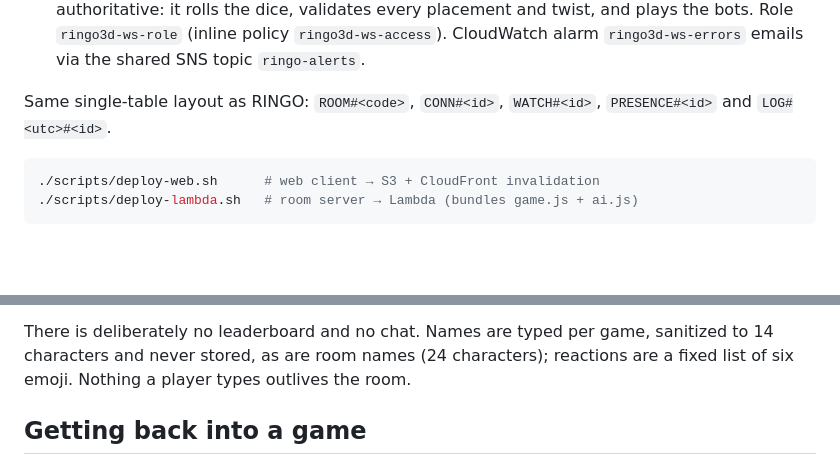
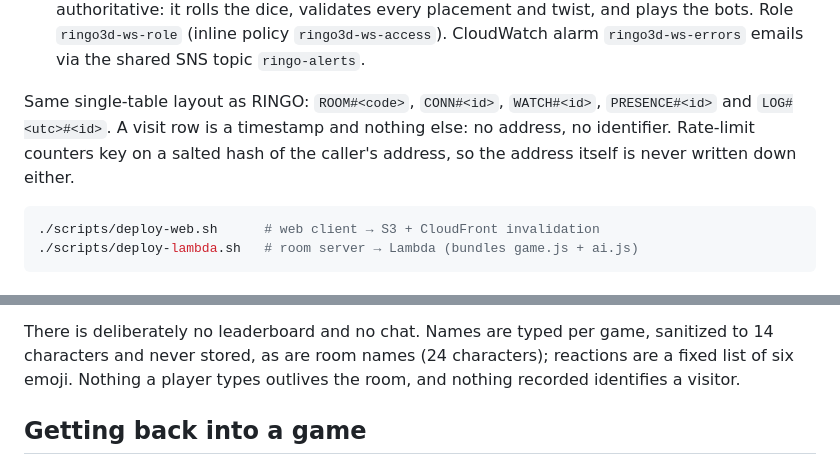
Before and after one commit to beelinemicro/ringo3d, a Markdown page: README.md, 2 parts joined by grey strips. Rendered like a GitHub page; blank space fills up the shorter version.

Commit message:
RINGO 3D: README notes that visits are counted, not identified
Co-Authored-By: Claude Fable 5.1 <noreply@anthropic.com>
Claude-Session: https://claude.ai/code/session_01Qe2gbhG8d8XGVVBV9hTTmY

````diff
--- a/README.md
+++ b/README.md
@@ -58,7 +58,9 @@ Same shape as RINGO's, with its own resources (tagged `project=ringo3d`):
   alarm `ringo3d-ws-errors` emails via the shared SNS topic `ringo-alerts`.
 
 Same single-table layout as RINGO: `ROOM#<code>`, `CONN#<id>`, `WATCH#<id>`,
-`PRESENCE#<id>` and `LOG#<utc>#<id>`.
+`PRESENCE#<id>` and `LOG#<utc>#<id>`. A visit row is a timestamp and nothing
+else: no address, no identifier. Rate-limit counters key on a salted hash of
+the caller's address, so the address itself is never written down either.
 
 ```bash
 ./scripts/deploy-web.sh      # web client → S3 + CloudFront invalidation
@@ -85,7 +87,7 @@ end, and at most 25 are broadcast.
 There is deliberately no leaderboard and no chat. Names are typed per game,
 sanitized to 14 characters and never stored, as are room names (24
 characters); reactions are a fixed list of six emoji. Nothing a player types
-outlives the room.
+outlives the room, and nothing recorded identifies a visitor.
 
 ## Getting back into a game
 
````
